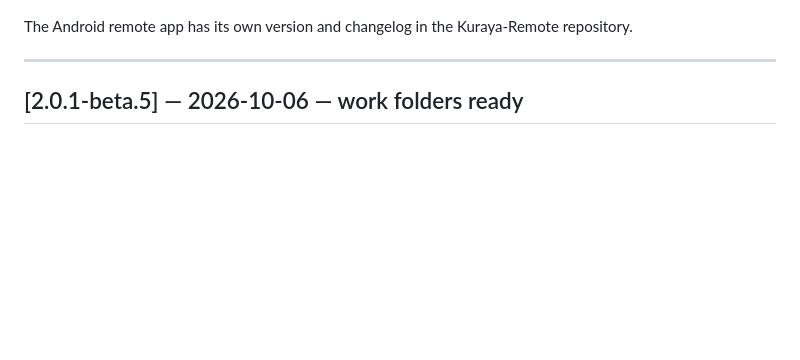
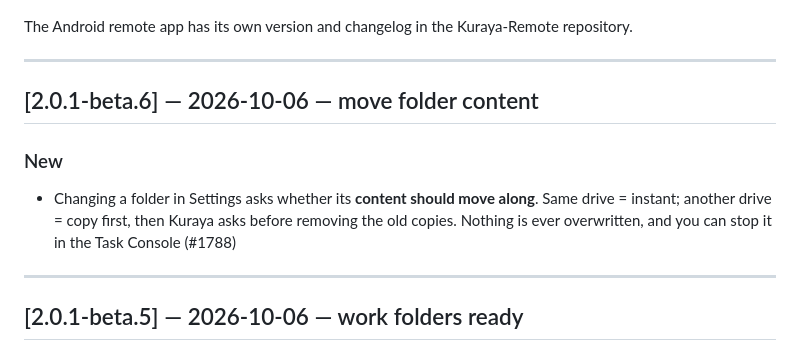
Before and after one commit to Fetterbr61/Kuraya, a Markdown page: CHANGELOG.md, the part around the change. GitHub-like rendering; blank space fills up the shorter version.

Commit message:
Kuraya 2.0.1-beta.6

```diff
--- a/CHANGELOG.md
+++ b/CHANGELOG.md
@@ -14,6 +14,13 @@ places, write the entry, `git tag v<number>`.
 
 The Android remote app has its own version and changelog in the Kuraya-Remote
 repository.
+
+---
+
+## [2.0.1-beta.6] — 2026-10-06 — move folder content
+
+### New
+- Changing a folder in Settings asks whether its **content should move along**. Same drive = instant; another drive = copy first, then Kuraya asks before removing the old copies. Nothing is ever overwritten, and you can stop it in the Task Console (#1788)
 
 ---
 
```
